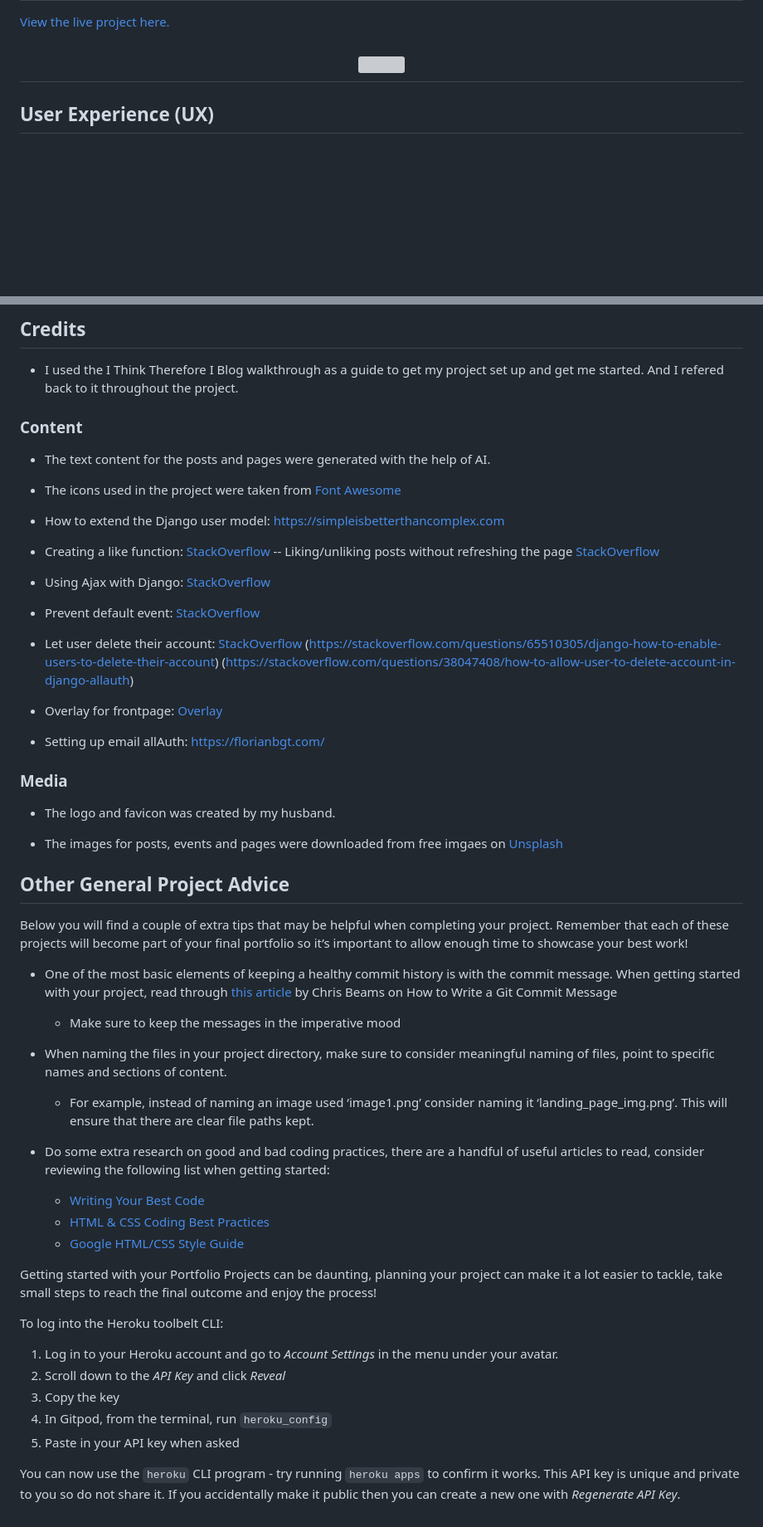
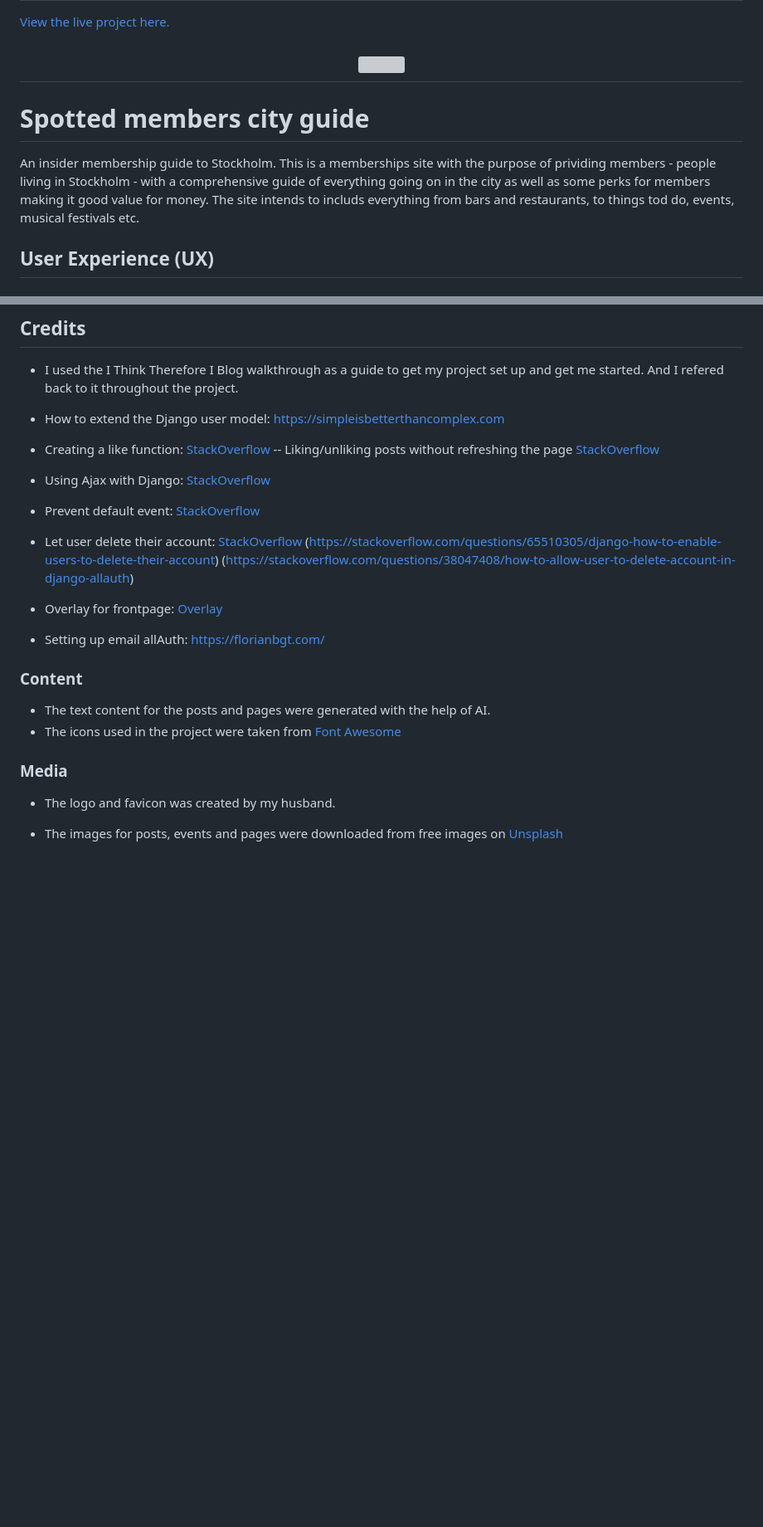
Before and after one commit to CeciliaSG/members-only, a Markdown page: README.md, 2 parts joined by grey strips. Shown at 83% size. GitHub-like rendering; blank space fills up the shorter version; grey boxes are pictures that could not be loaded.

```diff
--- a/README.md
+++ b/README.md
@@ -2,7 +2,12 @@
 
 [View the live project here.](https://)
 
-<h2 align="center"><img src="https://"></h2>
+<h2 align="center"><img src="images/SpottedJournal_Logo3.webp"></h2>
+
+# Spotted members city guide
+
+An insider membership guide to Stockholm.
+This is a memberships site with the purpose of prividing members - people living in Stockholm - with a comprehensive guide of everything going on in the city as well as some perks for members making it good value for money. The site intends to includs everything from bars and restaurants, to things tod do, events, musical festivals etc.
 
 ## User Experience (UX)
 
@@ -434,12 +419,6 @@ Steps to follow for deployment to Heroku:
 
 - I used the I Think Therefore I Blog walkthrough as a guide to get my project set up and get me started. And I refered back to it throughout the project.
 
-
-### Content
-
-- The text content for the posts and pages were generated with the help of AI.
-- The icons used in the project were taken from [Font Awesome](https://fontawesome.com/)
-
 - How to extend the Django user model:
 [https://simpleisbetterthancomplex.com](https://simpleisbetterthancomplex.com/tutorial/2016/07/22/how-to-extend-django-user-model.html)
 -  Creating a like function:
@@ -461,35 +440,14 @@ Steps to follow for deployment to Heroku:
  - Setting up email allAuth:
  [https://florianbgt.com/](https://florianbgt.com/posts/django_allauth_email_login)
 
+
+### Content
+
+- The text content for the posts and pages were generated with the help of AI.
+- The icons used in the project were taken from [Font Awesome](https://fontawesome.com/)
+
 ### Media
 
 - The logo and favicon was created by my husband.
 
-- The images for posts, events and pages were downloaded from free imgaes on [Unsplash](https://unsplash.com/)
-
-## Other General Project Advice
-
-Below you will find a couple of extra tips that may be helpful when completing your project. Remember that each of these projects will become part of your final portfolio so it’s important to allow enough time to showcase your best work!
-
-- One of the most basic elements of keeping a healthy commit history is with the commit message. When getting started with your project, read through [this article](https://chris.beams.io/posts/git-commit/) by Chris Beams on How to Write  a Git Commit Message
-  - Make sure to keep the messages in the imperative mood
-
-- When naming the files in your project directory, make sure to consider meaningful naming of files, point to specific names and sections of content.
-  - For example, instead of naming an image used ‘image1.png’ consider naming it ‘landing_page_img.png’. This will ensure that there are clear file paths kept.
-
-- Do some extra research on good and bad coding practices, there are a handful of useful articles to read, consider reviewing the following list when getting started:
-  - [Writing Your Best Code](https://learn.shayhowe.com/html-css/writing-your-best-code/)
-  - [HTML & CSS Coding Best Practices](https://medium.com/@inceptiondj.info/html-css-coding-best-practice-fadb9870a00f)
-  - [Google HTML/CSS Style Guide](https://google.github.io/styleguide/htmlcssguide.html#General)
-
-Getting started with your Portfolio Projects can be daunting, planning your project can make it a lot easier to tackle, take small steps to reach the final outcome and enjoy the process!
-
-To log into the Heroku toolbelt CLI:
-
-1. Log in to your Heroku account and go to *Account Settings* in the menu under your avatar.
-2. Scroll down to the *API Key* and click *Reveal*
-3. Copy the key
-4. In Gitpod, from the terminal, run `heroku_config`
-5. Paste in your API key when asked
-
-You can now use the `heroku` CLI program - try running `heroku apps` to confirm it works. This API key is unique and private to you so do not share it. If you accidentally make it public then you can create a new one with _Regenerate API Key_.
+- The images for posts, events and pages were downloaded from free images on [Unsplash](https://unsplash.com/)
```
Also changed, not shown: other parts of README.md (+54 -74 lines), resources_readme/Skärmavbild 2024-05-02 kl. 15.21.49.png (added), 4 other files.
